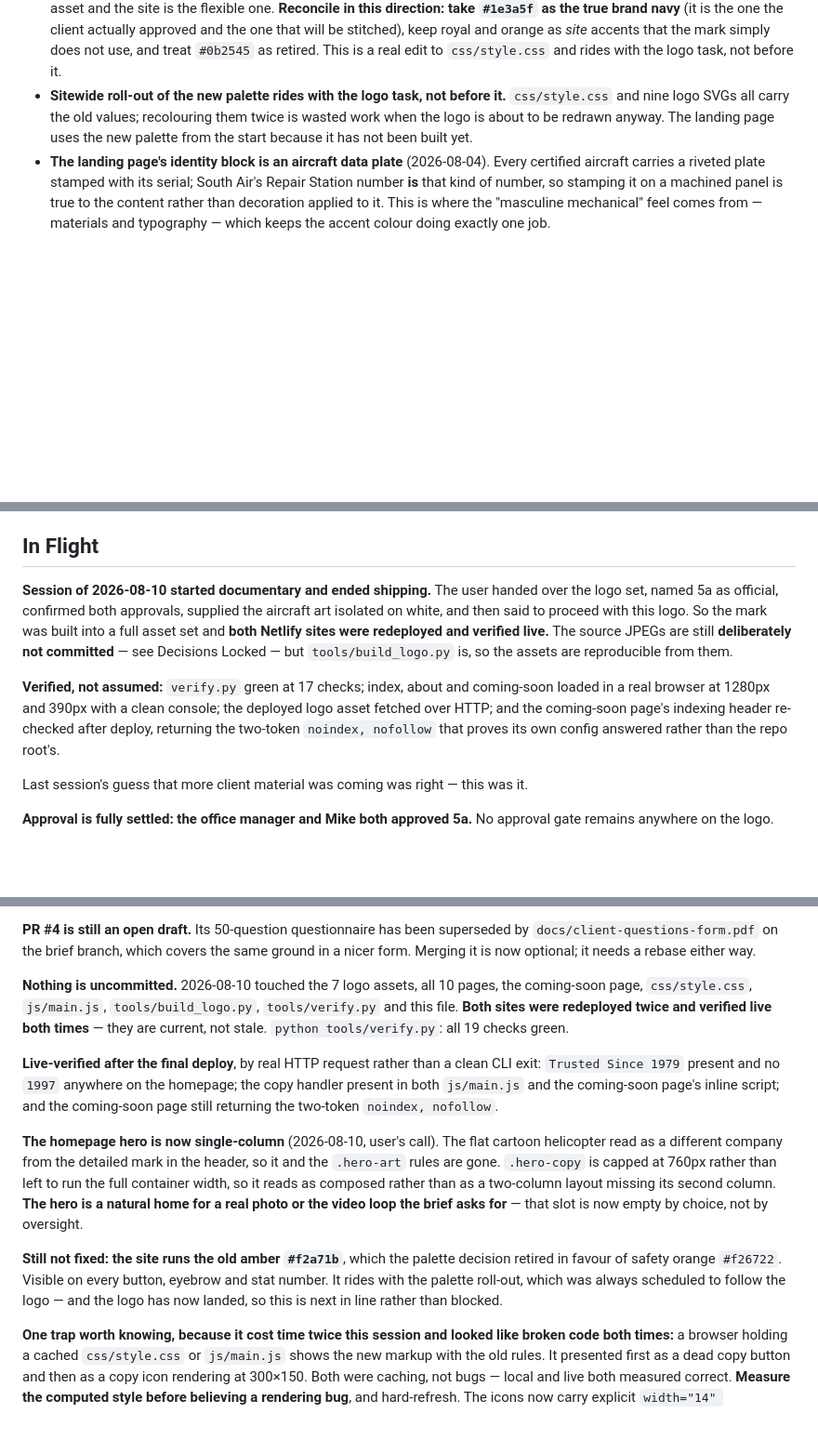
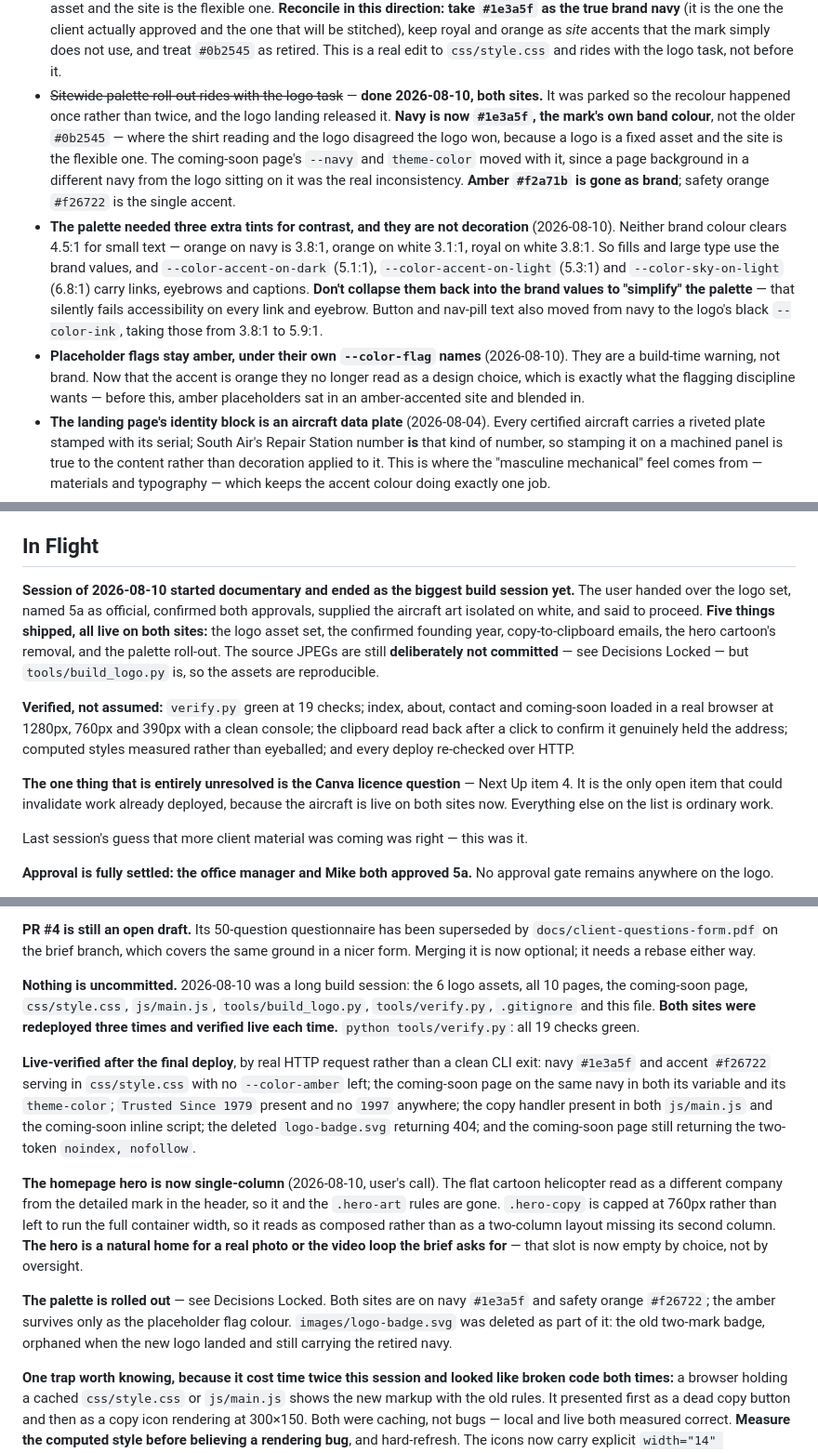
Before and after one commit to okurtenayhh/SouthAirHelicopter, a Markdown page: PROJECT-STATUS.md, 3 parts joined by grey strips. Shown at 93% size. Rendered like a GitHub page; blank space fills up the shorter version.

Commit message:
Close out the session in the tracker
Records the palette roll-out as done and, more usefully, why it is not a
flat two-colour swap: the three contrast tints exist because neither brand
colour clears 4.5:1 for small text, and collapsing them back to "simplify"
would silently fail accessibility on every link and eyebrow. Says so in the
decision rather than leaving it to be inferred from the variable names.

Also records that placeholder flags keep the amber deliberately, and that
the flagging discipline is actually better for it -- amber placeholders in
an amber-accented site used to blend in.

In Flight now reflects what this session really was: five things shipped and
live rather than a documentary session, with the verification that backs
each claim, and a plain statement that the Canva licence question is the one
open item that could invalidate work already deployed.

Co-Authored-By: Claude Opus 5 <noreply@anthropic.com>

```diff
--- a/PROJECT-STATUS.md
+++ b/PROJECT-STATUS.md
@@ -177,7 +177,9 @@ in this list is still open.*
 - **Wordmark carries the legal name** — "SOUTH AIR / HELICOPTERS, INC.", second line letter-spaced flush to the first.
 - **Palette, confirmed against the company's own shirts 2026-08-04.** Navy `#0b2545`, royal blue `#3585cf`, white `#eef2f6`, with gunmetal `#3d4854`/steel `#7d8b99` as structural neutrals and safety orange `#f26722` as the single accent. The office manager: *"we use this blue and navy primarily"*; Mike, asked navy or lighter: *"navy is fine."* The royal was measured off a photo of a company shirt — hue 211°, saturation 0.73. **The old sketch palette was nearly right already**: its steel blue `#2f7fb8` is hue 205°, within six degrees of the real garment, so this is a nudge not a rewrite. **The amber `#f2a71b` is dropped** — it was the only invented colour in the project and the user rejected it, asking instead for complementary colours with a masculine, mechanical feel. Safety orange is hue 22° against the blue's 211°, so a true complement, and reads as equipment rather than gold. **Ask the office manager for the shirt's brand and colour name off the tag** — a garment spec beats sampling a photo taken under office lighting.
 - **The chosen logo does not use the locked palette, and the logo wins on the mark itself** (measured off `south-air-5a.jpg`, 2026-08-10). Its actual colours are navy **`#1e3a5f`** (the `HELICOPTERS` band), a near-black **`#14171c`** (the wordmark), and an off-white ground **`#f2f2f0`**. Three divergences, all real: that navy is materially lighter and softer than the locked `#0b2545`; the wordmark black is a new value that is in no palette; and **the royal blue `#3585cf` and safety orange `#f26722` appear nowhere in the mark.** Do not silently recolour the logo to match the site — a logo is a fixed asset and the site is the flexible one. **Reconcile in this direction: take `#1e3a5f` as the true brand navy** (it is the one the client actually approved and the one that will be stitched), keep royal and orange as *site* accents that the mark simply does not use, and treat `#0b2545` as retired. This is a real edit to `css/style.css` and rides with the logo task, not before it.
-- **Sitewide roll-out of the new palette rides with the logo task, not before it.** `css/style.css` and nine logo SVGs all carry the old values; recolouring them twice is wasted work when the logo is about to be redrawn anyway. The landing page uses the new palette from the start because it has not been built yet.
+- ~~Sitewide palette roll-out rides with the logo task~~ — **done 2026-08-10, both sites.** It was parked so the recolour happened once rather than twice, and the logo landing released it. **Navy is now `#1e3a5f`, the mark's own band colour**, not the older `#0b2545` — where the shirt reading and the logo disagreed the logo won, because a logo is a fixed asset and the site is the flexible one. The coming-soon page's `--navy` and `theme-color` moved with it, since a page background in a different navy from the logo sitting on it was the real inconsistency. **Amber `#f2a71b` is gone as brand**; safety orange `#f26722` is the single accent.
+- **The palette needed three extra tints for contrast, and they are not decoration** (2026-08-10). Neither brand colour clears 4.5:1 for small text — orange on navy is 3.8:1, orange on white 3.1:1, royal on white 3.8:1. So fills and large type use the brand values, and `--color-accent-on-dark` (5.1:1), `--color-accent-on-light` (5.3:1) and `--color-sky-on-light` (6.8:1) carry links, eyebrows and captions. **Don't collapse them back into the brand values to "simplify" the palette** — that silently fails accessibility on every link and eyebrow. Button and nav-pill text also moved from navy to the logo's black `--color-ink`, taking those from 3.8:1 to 5.9:1.
+- **Placeholder flags stay amber, under their own `--color-flag` names** (2026-08-10). They are a build-time warning, not brand. Now that the accent is orange they no longer read as a design choice, which is exactly what the flagging discipline wants — before this, amber placeholders sat in an amber-accented site and blended in.
 - **The landing page's identity block is an aircraft data plate** (2026-08-04). Every certified aircraft carries a riveted plate stamped with its serial; South Air's Repair Station number **is** that kind of number, so stamping it on a machined panel is true to the content rather than decoration applied to it. This is where the "masculine mechanical" feel comes from — materials and typography — which keeps the accent colour doing exactly one job.
 - **Email addresses copy to the clipboard rather than opening a mail client** (user's call, 2026-08-10). All 14 addresses — the shared footer on 10 pages, the two on `contact.html`, and the coming-soon page — carry a copy icon and flash a "Copied" chip. **The phone deliberately stays a real `tel:` link**, because tapping to dial is the most useful thing on the site for someone who needs work done that week. Built as progressive enhancement: they are still real `mailto:` links that JS upgrades, so they work with JS off, and a failed clipboard write falls back to opening the mail client rather than doing nothing. **The coming-soon page carries its own inline copy of the CSS and JS** — it has to stay self-contained, so that duplication is deliberate; change both if you change either.
 - **Placeholders stay visibly flagged** — dashed amber blocks, not plausible filler. Invented content reaching a real customer is the failure mode worth engineering against.
@@ -251,18 +253,22 @@ no derived age claim that would go stale.
 
 ## In Flight
 
-**Session of 2026-08-10 started documentary and ended shipping.** The user handed over the
-logo set, named 5a as official, confirmed both approvals, supplied the aircraft art
-isolated on white, and then said to proceed with this logo. So the mark was built into a
-full asset set and **both Netlify sites were redeployed and verified live.** The source
-JPEGs are still **deliberately not committed** — see Decisions Locked — but
-`tools/build_logo.py` is, so the assets are reproducible from them.
+**Session of 2026-08-10 started documentary and ended as the biggest build session yet.**
+The user handed over the logo set, named 5a as official, confirmed both approvals, supplied
+the aircraft art isolated on white, and said to proceed. **Five things shipped, all live on
+both sites:** the logo asset set, the confirmed founding year, copy-to-clipboard emails, the
+hero cartoon's removal, and the palette roll-out. The source JPEGs are still **deliberately
+not committed** — see Decisions Locked — but `tools/build_logo.py` is, so the assets are
+reproducible.
 
-**Verified, not assumed:** `verify.py` green at 17 checks; index, about and coming-soon
-loaded in a real browser at 1280px and 390px with a clean console; the deployed logo asset
-fetched over HTTP; and the coming-soon page's indexing header re-checked after deploy,
-returning the two-token `noindex, nofollow` that proves its own config answered rather
-than the repo root's.
+**Verified, not assumed:** `verify.py` green at 19 checks; index, about, contact and
+coming-soon loaded in a real browser at 1280px, 760px and 390px with a clean console; the
+clipboard read back after a click to confirm it genuinely held the address; computed styles
+measured rather than eyeballed; and every deploy re-checked over HTTP.
+
+**The one thing that is entirely unresolved is the Canva licence question** — Next Up item
+4. It is the only open item that could invalidate work already deployed, because the
+aircraft is live on both sites now. Everything else on the list is ordinary work.
 
 Last session's guess that more client material was coming was right — this was it.
 
@@ -324,15 +330,17 @@ been corrected to match reality.
 by `docs/client-questions-form.pdf` on the brief branch, which covers the same ground
 in a nicer form. Merging it is now optional; it needs a rebase either way.
 
-**Nothing is uncommitted.** 2026-08-10 touched the 7 logo assets, all 10 pages, the
-coming-soon page, `css/style.css`, `js/main.js`, `tools/build_logo.py`, `tools/verify.py`
-and this file. **Both sites were redeployed twice and verified live both times** — they
-are current, not stale. `python tools/verify.py`: all 19 checks green.
+**Nothing is uncommitted.** 2026-08-10 was a long build session: the 6 logo assets, all 10
+pages, the coming-soon page, `css/style.css`, `js/main.js`, `tools/build_logo.py`,
+`tools/verify.py`, `.gitignore` and this file. **Both sites were redeployed three times and
+verified live each time.** `python tools/verify.py`: all 19 checks green.
 
 **Live-verified after the final deploy**, by real HTTP request rather than a clean CLI
-exit: `Trusted Since 1979` present and no `1997` anywhere on the homepage; the copy handler
-present in both `js/main.js` and the coming-soon page's inline script; and the coming-soon
-page still returning the two-token `noindex, nofollow`.
+exit: navy `#1e3a5f` and accent `#f26722` serving in `css/style.css` with no `--color-amber`
+left; the coming-soon page on the same navy in both its variable and its `theme-color`;
+`Trusted Since 1979` present and no `1997` anywhere; the copy handler present in both
+`js/main.js` and the coming-soon inline script; the deleted `logo-badge.svg` returning 404;
+and the coming-soon page still returning the two-token `noindex, nofollow`.
 
 **The homepage hero is now single-column** (2026-08-10, user's call). The flat cartoon
 helicopter read as a different company from the detailed mark in the header, so it and the
@@ -341,10 +349,10 @@ full container width, so it reads as composed rather than as a two-column layout
 its second column. **The hero is a natural home for a real photo or the video loop the
 brief asks for** — that slot is now empty by choice, not by oversight.
 
-**Still not fixed: the site runs the old amber `#f2a71b`**, which the palette decision
-retired in favour of safety orange `#f26722`. Visible on every button, eyebrow and stat
-number. It rides with the palette roll-out, which was always scheduled to follow the logo —
-and the logo has now landed, so this is next in line rather than blocked.
+**The palette is rolled out** — see Decisions Locked. Both sites are on navy `#1e3a5f` and
+safety orange `#f26722`; the amber survives only as the placeholder flag colour.
+`images/logo-badge.svg` was deleted as part of it: the old two-mark badge, orphaned when
+the new logo landed and still carrying the retired navy.
 
 **One trap worth knowing, because it cost time twice this session and looked like broken
 code both times:** a browser holding a cached `css/style.css` or `js/main.js` shows the new
```
